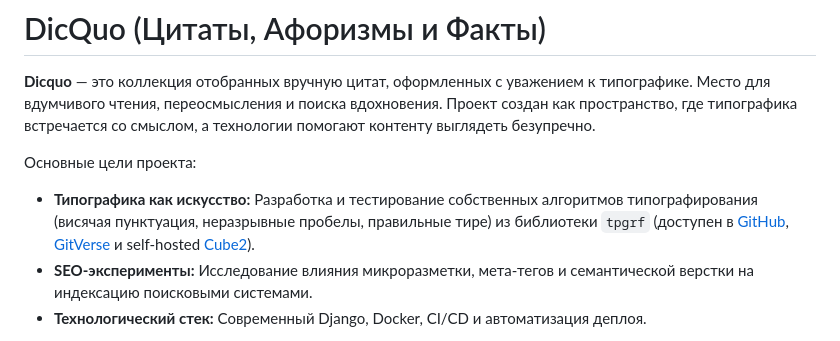
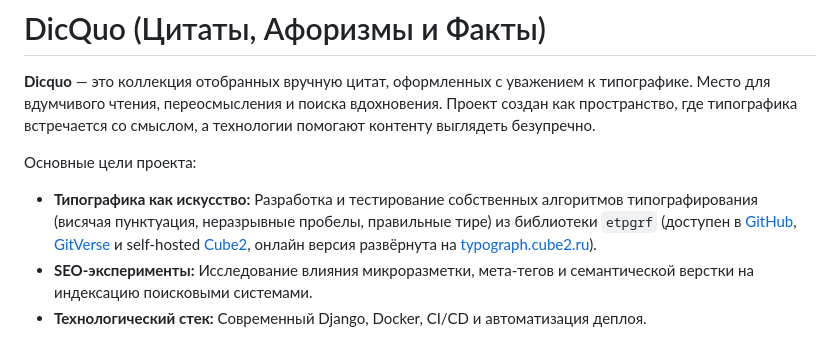
Before and after one commit to erjemin/dq-site, a Markdown page: README.md, the part around the change. Rendered like a GitHub page.

Commit message:
fix: ошибки

```diff
--- a/README.md
+++ b/README.md
@@ -3,7 +3,7 @@
 **Dicquo** — это коллекция отобранных вручную цитат, оформленных с уважением к типографике. Место для вдумчивого чтения, переосмысления и поиска вдохновения. Проект создан как пространство, где типографика встречается со смыслом, а технологии помогают контенту выглядеть безупречно.
 
 Основные цели проекта:
-* **Типографика как искусство:** Разработка и тестирование собственных алгоритмов типографирования (висячая пунктуация, неразрывные пробелы, правильные тире) из библиотеки `tpgrf` (доступен в [GitHub](https://github.com/erjemin/etpgrf), [GitVerse](https://gitverse.ru/erjemin/etpgrf) и self-hosted [Cube2](https://git.cube2.ru/erjemin/2025-etpgrf)).
+* **Типографика как искусство:** Разработка и тестирование собственных алгоритмов типографирования (висячая пунктуация, неразрывные пробелы, правильные тире) из библиотеки `etpgrf` (доступен в [GitHub](https://github.com/erjemin/etpgrf), [GitVerse](https://gitverse.ru/erjemin/etpgrf) и self-hosted [Cube2](https://git.cube2.ru/erjemin/2025-etpgrf), онлайн версия развёрнута на [typograph.cube2.ru](https://typograph.cube2.ru/)).
 * **SEO-эксперименты:** Исследование влияния микроразметки, мета-тегов и семантической верстки на индексацию поисковыми системами.
 * **Технологический стек:** Современный Django, Docker, CI/CD и автоматизация деплоя.
 
```
